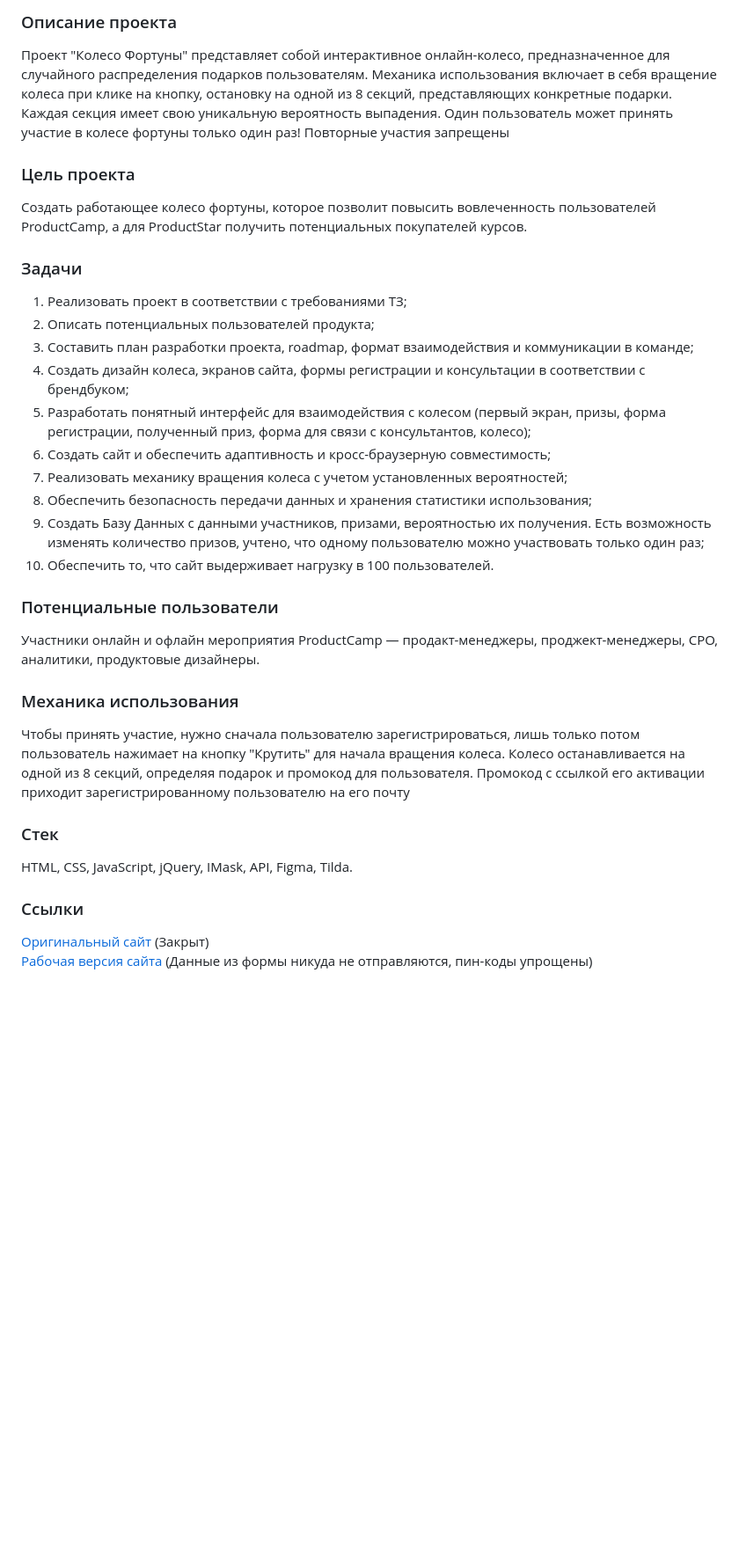
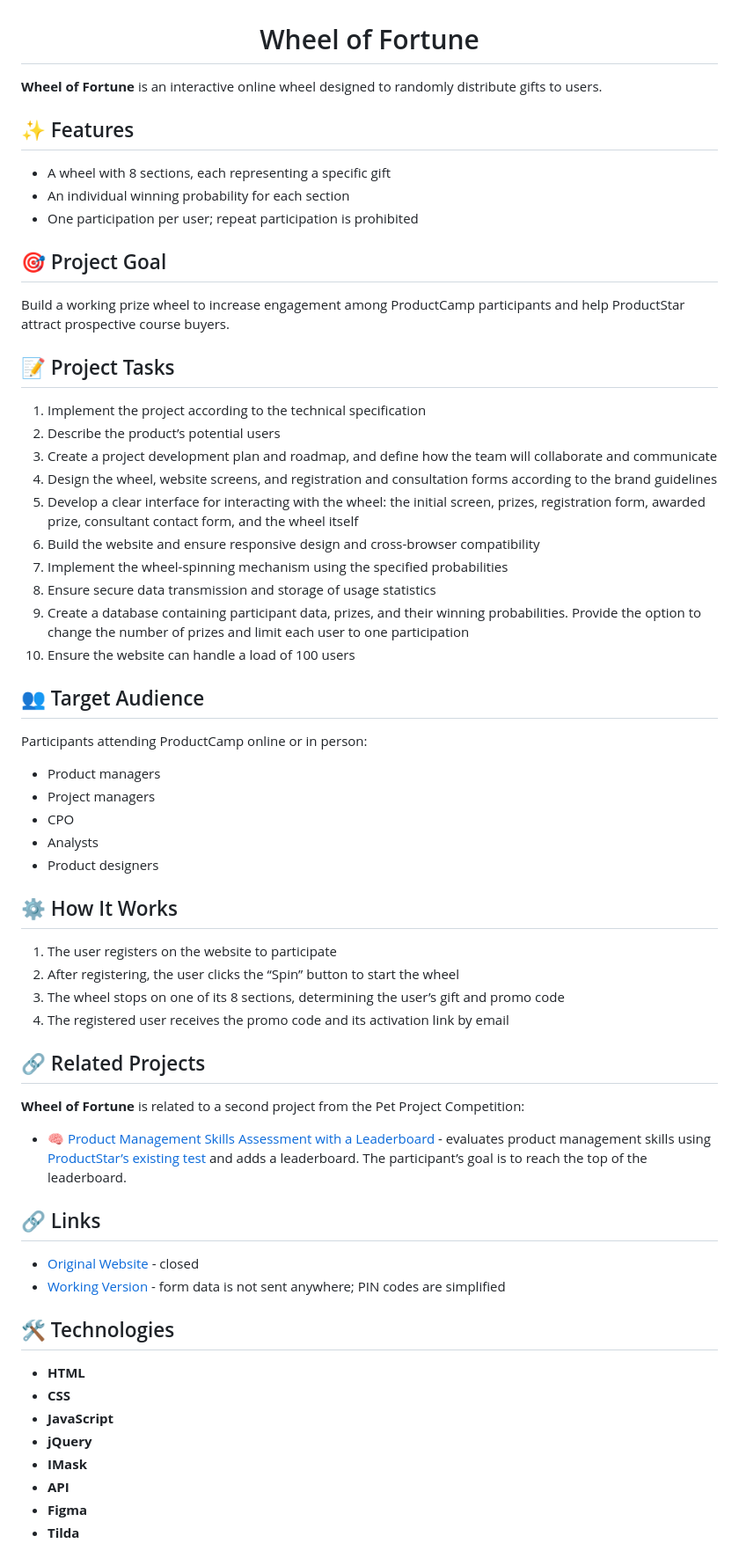
Before and after one commit to MaSStiK/fortune-wheel-public, a Markdown page: README.md, the part around one of its changes. Shown at 88% size. Rendered like a GitHub page; blank space fills up the shorter version.

Commit message:
docs: update README files

```diff
--- a/README.md
+++ b/README.md
@@ -3,39 +6,73 @@
 
-### Описание проекта
-Проект "Колесо Фортуны" представляет собой интерактивное онлайн-колесо, предназначенное для случайного распределения подарков пользователям.
-Механика использования включает в себя вращение колеса при клике на кнопку, остановку на одной из 8 секций, представляющих конкретные подарки.
-Каждая секция имеет свою уникальную вероятность выпадения.
-Один пользователь может принять участие в колесе фортуны только один раз! Повторные участия запрещены
+<div align="center">
 
-### Цель проекта
-Создать работающее колесо фортуны, которое позволит повысить вовлеченность пользователей ProductCamp, а для ProductStar получить потенциальных покупателей курсов.
+# Wheel of Fortune
 
-### Задачи
-1. Реализовать проект в соответствии с требованиями ТЗ;
-2. Описать потенциальных пользователей продукта;
-3. Составить план разработки проекта, roadmap, формат взаимодействия и коммуникации в команде;
-4. Создать дизайн колеса, экранов сайта, формы регистрации и консультации в соответствии с брендбуком;
-5. Разработать понятный интерфейс для взаимодействия с колесом (первый экран, призы, форма регистрации, полученный приз, форма для связи с консультантов, колесо);
-6. Создать сайт и обеспечить адаптивность и кросс-браузерную совместимость;
-7. Реализовать механику вращения колеса с учетом установленных вероятностей;
-8. Обеспечить безопасность передачи данных и хранения статистики использования;
-9. Создать Базу Данных с данными участников, призами, вероятностью их получения. Есть возможность изменять количество призов, учтено, что одному пользователю можно участвовать только один раз;
-10. Обеспечить то, что сайт выдерживает нагрузку в 100 пользователей.
+</div>
 
-### Потенциальные пользователи
-Участники онлайн и офлайн мероприятия ProductCamp — продакт-менеджеры, проджект-менеджеры, CPO, аналитики, продуктовые дизайнеры.
+**Wheel of Fortune** is an interactive online wheel designed to randomly distribute gifts to users.
 
-### Механика использования
-Чтобы принять участие, нужно сначала пользователю зарегистрироваться, лишь только потом пользователь нажимает на кнопку "Крутить" для начала вращения колеса.
-Колесо останавливается на одной из 8 секций, определяя подарок и промокод для пользователя.
-Промокод с ссылкой его активации приходит зарегистрированному пользователю на его почту
+## ✨ Features
 
-### Стек
-HTML, CSS, JavaScript, jQuery, IMask, API, Figma, Tilda.
+- A wheel with 8 sections, each representing a specific gift
+- An individual winning probability for each section
+- One participation per user; repeat participation is prohibited
 
-### Ссылки
-[Оригинальный сайт](https://micro.productstar.ru/fortune-wheel) (Закрыт)
-[Рабочая версия сайта](https://masstik.github.io/fortune-wheel-public/) (Данные из формы никуда не отправляются, пин-коды упрощены)
+## 🎯 Project Goal
+
+Build a working prize wheel to increase engagement among ProductCamp participants and help ProductStar attract prospective course buyers.
+
+## 📝 Project Tasks
+
+1. Implement the project according to the technical specification
+2. Describe the product’s potential users
+3. Create a project development plan and roadmap, and define how the team will collaborate and communicate
+4. Design the wheel, website screens, and registration and consultation forms according to the brand guidelines
+5. Develop a clear interface for interacting with the wheel: the initial screen, prizes, registration form, awarded prize, consultant contact form, and the wheel itself
+6. Build the website and ensure responsive design and cross-browser compatibility
+7. Implement the wheel-spinning mechanism using the specified probabilities
+8. Ensure secure data transmission and storage of usage statistics
+9. Create a database containing participant data, prizes, and their winning probabilities. Provide the option to change the number of prizes and limit each user to one participation
+10. Ensure the website can handle a load of 100 users
+
+## 👥 Target Audience
+
+Participants attending ProductCamp online or in person:
+
+- Product managers
+- Project managers
+- CPO
+- Analysts
+- Product designers
+
+## ⚙️ How It Works
+
+1. The user registers on the website to participate
+2. After registering, the user clicks the “Spin” button to start the wheel
+3. The wheel stops on one of its 8 sections, determining the user’s gift and promo code
+4. The registered user receives the promo code and its activation link by email
+
+## 🔗 Related Projects
+
+**Wheel of Fortune** is related to a second project from the Pet Project Competition:
+
+- 🧠 [Product Management Skills Assessment with a Leaderboard](https://github.com/MaSStiK/skills-testing-public) - evaluates product management skills using [ProductStar’s existing test](https://new.productstar.ru/test-for-product-camp2023#reg) and adds a leaderboard. The participant’s goal is to reach the top of the leaderboard.
+
+## 🔗 Links
+
+- [Original Website](https://micro.productstar.ru/fortune-wheel) - closed
+- [Working Version](https://masstik.github.io/fortune-wheel-public/) - form data is not sent anywhere; PIN codes are simplified
+
+## 🛠️ Technologies
+
+- **HTML**
+- **CSS**
+- **JavaScript**
+- **jQuery**
+- **IMask**
+- **API**
+- **Figma**
+- **Tilda**
 
 <!-- portfolio:hide:start -->
 
```
Also changed, not shown: other parts of README.md (+56 -23 lines), README.fr.md (added, +132 -0 lines), README.ru.md (added, +132 -0 lines).
